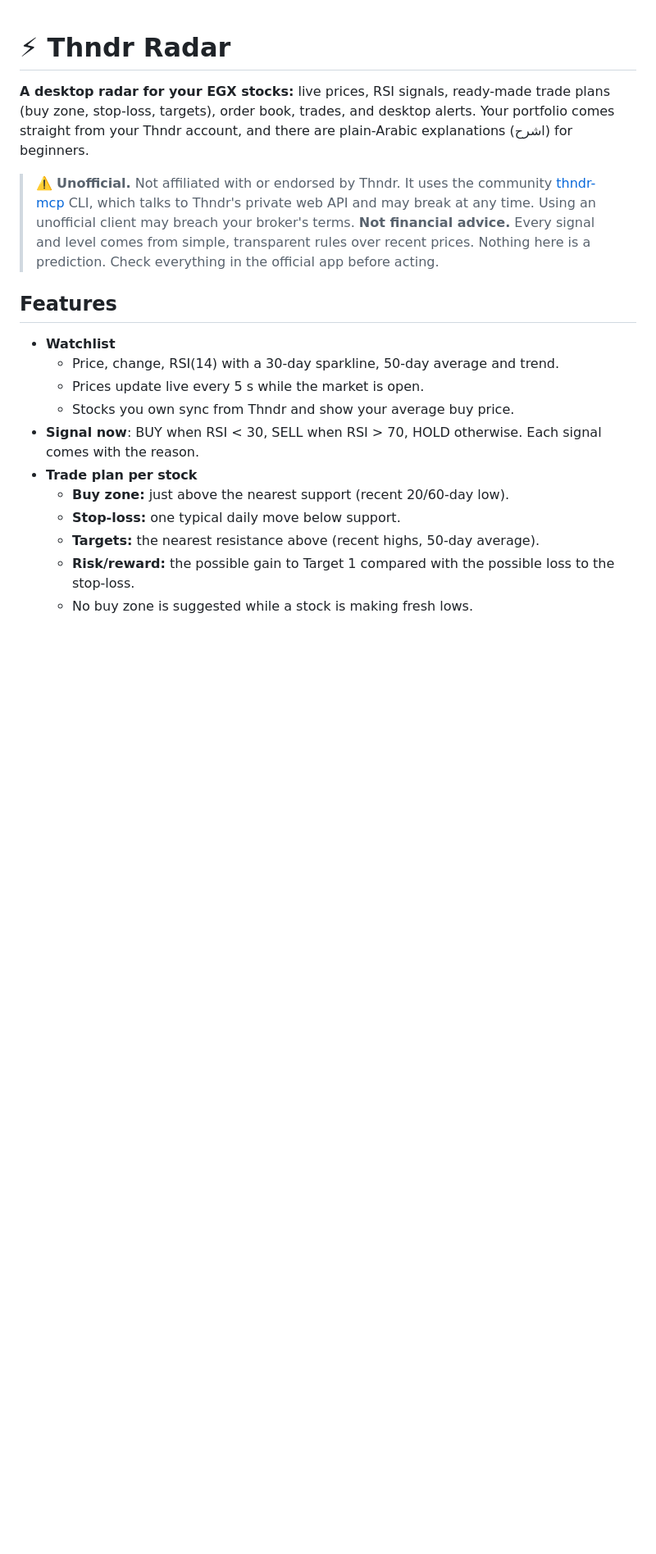
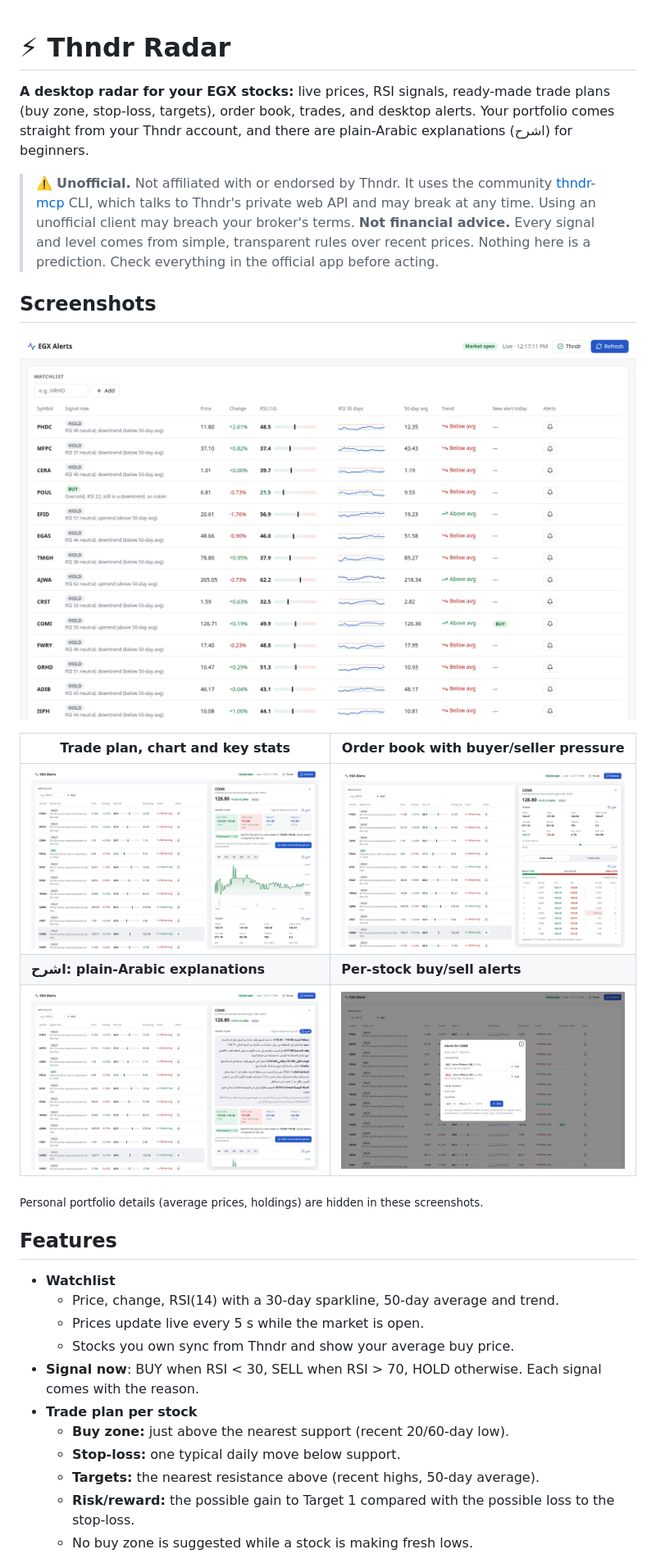
Before and after one commit to TheGeekyM/thndr-radar, a Markdown page: README.md, the part around the change. Shown at 82% size. GitHub-like rendering; pictures changed too: docs/screenshots/alerts.png (added), docs/screenshots/arabic.png (added), docs/screenshots/book.png (added); blank space fills up the shorter version.

Commit message:
README: screenshots (portfolio details hidden)
Co-Authored-By: Claude Opus 5.5 <noreply@anthropic.com>

```diff
--- a/README.md
+++ b/README.md
@@ -4,6 +4,18 @@
 
 > ⚠️ **Unofficial.** Not affiliated with or endorsed by Thndr. It uses the community [thndr-mcp](https://github.com/armaaar/thndr-mcp) CLI, which talks to Thndr's private web API and may break at any time. Using an unofficial client may breach your broker's terms.
 > **Not financial advice.** Every signal and level comes from simple, transparent rules over recent prices. Nothing here is a prediction. Check everything in the official app before acting.
+
+## Screenshots
+
+![Watchlist: signals, RSI, trend and your holdings](docs/screenshots/main.png)
+
+| Trade plan, chart and key stats | Order book with buyer/seller pressure |
+|---|---|
+| ![Sidebar with trade plan and chart](docs/screenshots/side.png) | ![Order book](docs/screenshots/book.png) |
+| **اشرح: plain-Arabic explanations** | **Per-stock buy/sell alerts** |
+| ![Arabic explanation of the trade plan](docs/screenshots/arabic.png) | ![Alerts dialog](docs/screenshots/alerts.png) |
+
+<sub>Personal portfolio details (average prices, holdings) are hidden in these screenshots.</sub>
 
 ## Features
 
```
